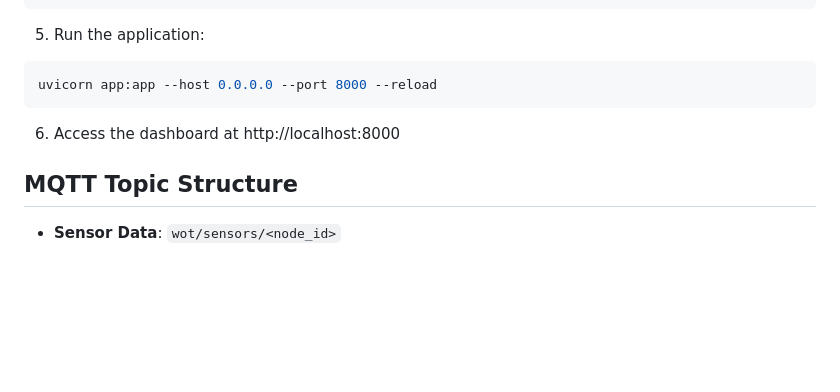
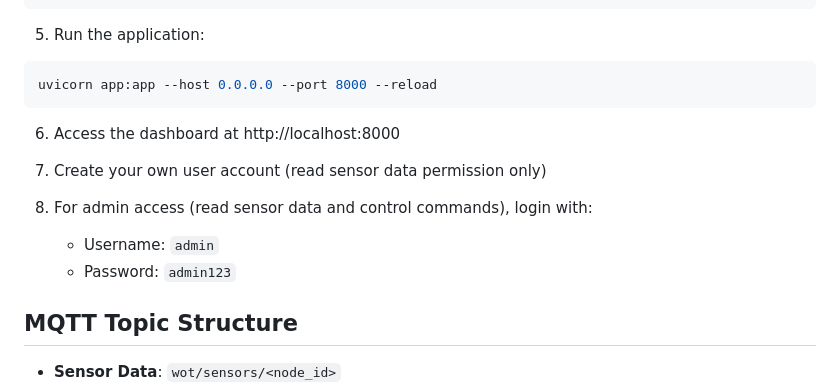
Before and after one commit to mohammedhamdy32/IoT_mesh_network, a Markdown page: rpi-web-server/project-readme.md, the part around the change. GitHub-like rendering; blank space fills up the shorter version.

```diff
--- a/rpi-web-server/project-readme.md
+++ b/rpi-web-server/project-readme.md
@@ -83,6 +83,14 @@ uvicorn app:app --host 0.0.0.0 --port 8000 --reload
 
 6. Access the dashboard at http://localhost:8000
 
+7. Create your own user account (read sensor data permission only)
+
+8. For admin access (read sensor data and control commands), login with:
+
+   - Username: `admin`
+   - Password: `admin123`
+
+
 ## MQTT Topic Structure
 
 - **Sensor Data**: `wot/sensors/<node_id>`
```
